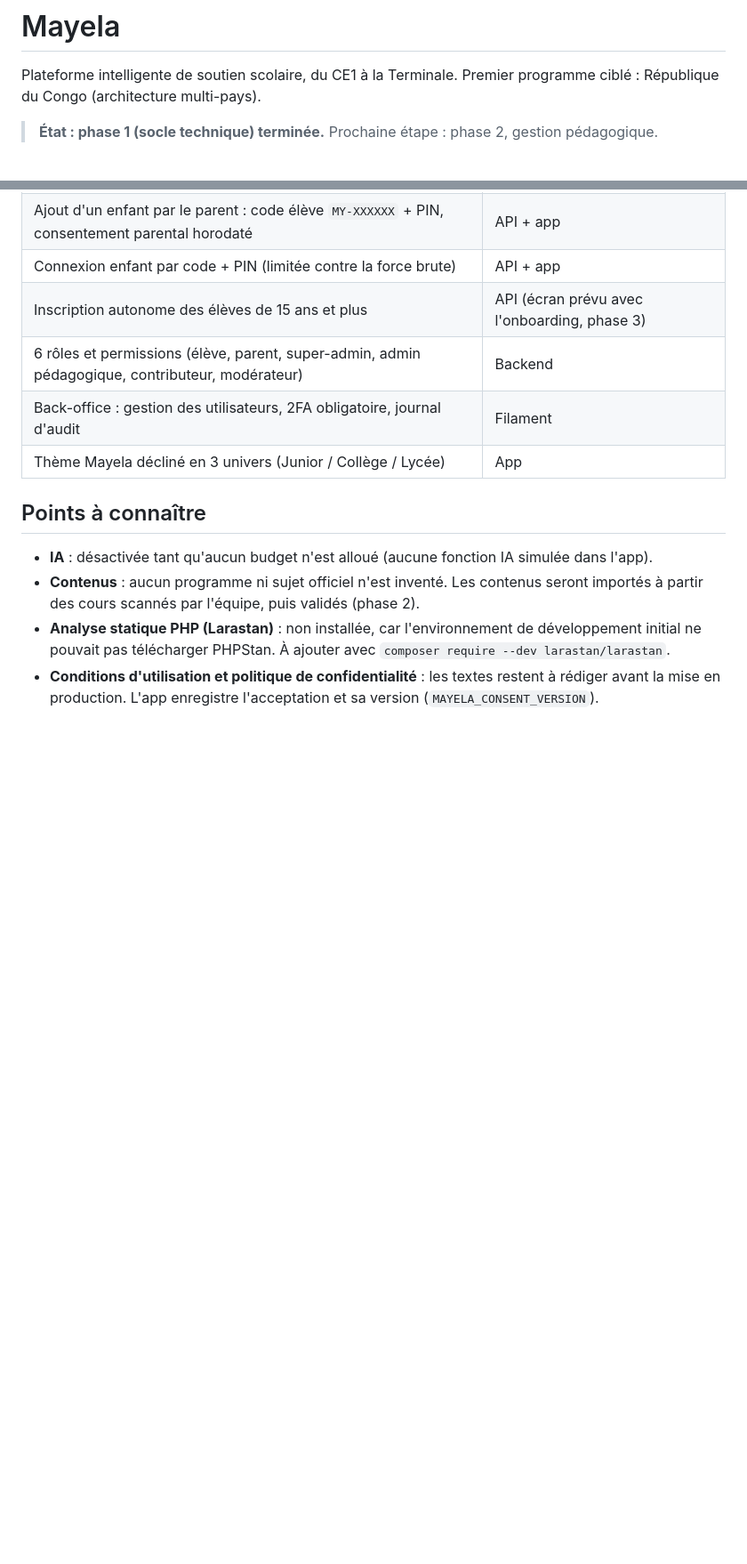
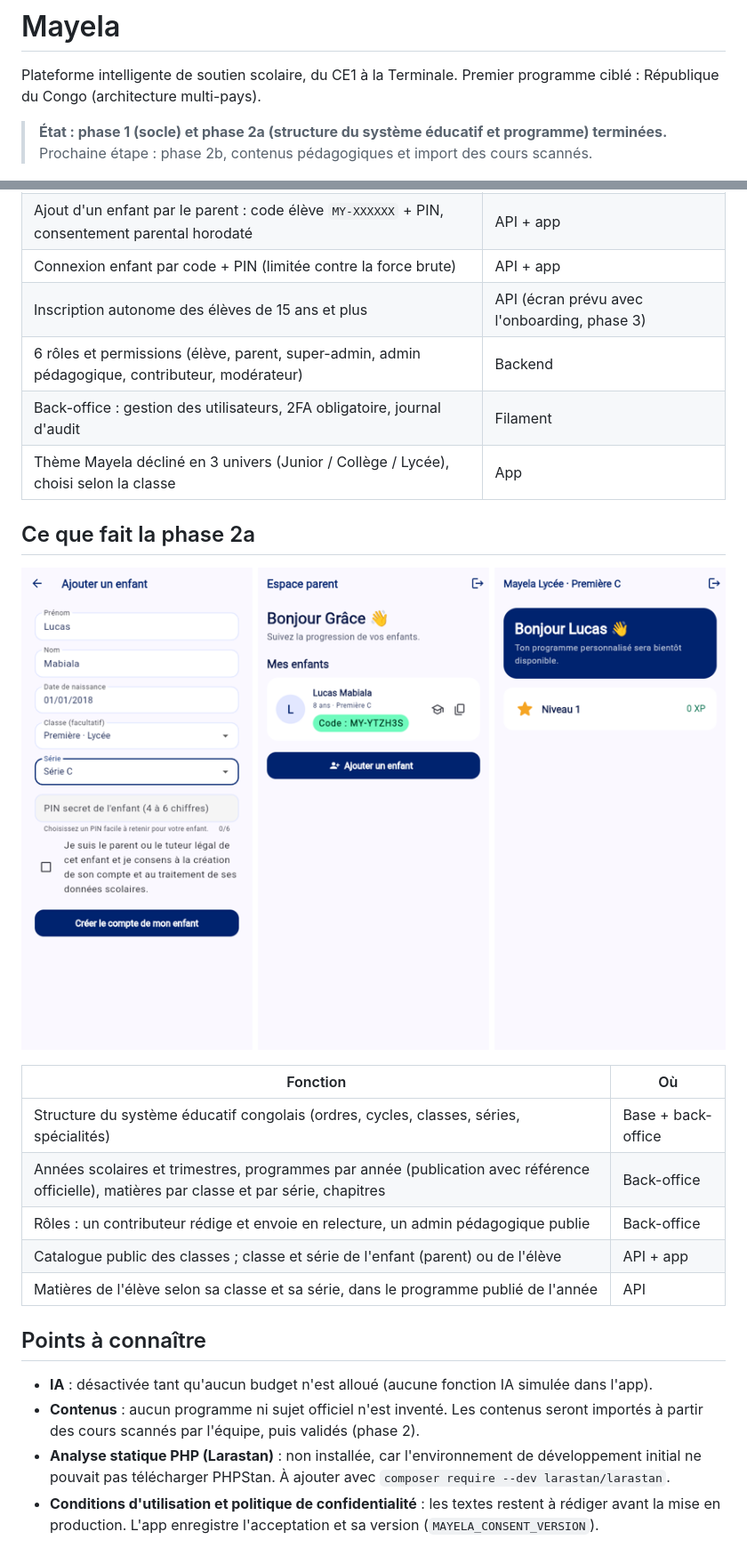
Before and after one commit to Bweso88/Mayela, a Markdown page: README.md, 2 parts joined by grey strips. Shown at 89% size. Rendered like a GitHub page; pictures changed too: docs/screenshots/phase2a-choix-classe.png (added); blank space fills up the shorter version.

```diff
--- a/README.md
+++ b/README.md
@@ -3,7 +3,7 @@
 Plateforme intelligente de soutien scolaire, du CE1 à la Terminale.
 Premier programme ciblé : République du Congo (architecture multi-pays).
 
-> **État : phase 1 (socle technique) terminée.** Prochaine étape : phase 2, gestion pédagogique.
+> **État : phase 1 (socle) et phase 2a (structure du système éducatif et programme) terminées.** Prochaine étape : phase 2b, contenus pédagogiques et import des cours scannés.
 
 ![Parcours phase 1 : accueil, espace parent, ajout d'un enfant, connexion enfant, accueil Junior](docs/screenshots/phase1-parcours-parent-enfant.png)
 
@@ -63,7 +63,19 @@ flutter test && flutter analyze
 | Inscription autonome des élèves de 15 ans et plus | API (écran prévu avec l'onboarding, phase 3) |
 | 6 rôles et permissions (élève, parent, super-admin, admin pédagogique, contributeur, modérateur) | Backend |
 | Back-office : gestion des utilisateurs, 2FA obligatoire, journal d'audit | Filament |
-| Thème Mayela décliné en 3 univers (Junior / Collège / Lycée) | App |
+| Thème Mayela décliné en 3 univers (Junior / Collège / Lycée), choisi selon la classe | App |
+
+## Ce que fait la phase 2a
+
+![Choix de la classe et de la série, espace parent, accueil Lycée](docs/screenshots/phase2a-choix-classe.png)
+
+| Fonction | Où |
+|---|---|
+| Structure du système éducatif congolais (ordres, cycles, classes, séries, spécialités) | Base + back-office |
+| Années scolaires et trimestres, programmes par année (publication avec référence officielle), matières par classe et par série, chapitres | Back-office |
+| Rôles : un contributeur rédige et envoie en relecture, un admin pédagogique publie | Back-office |
+| Catalogue public des classes ; classe et série de l'enfant (parent) ou de l'élève | API + app |
+| Matières de l'élève selon sa classe et sa série, dans le programme publié de l'année | API |
 
 ## Points à connaître
 
```
Also changed, not shown: docs/ARCHITECTURE.md (+32 -15 lines), 14 other files.
